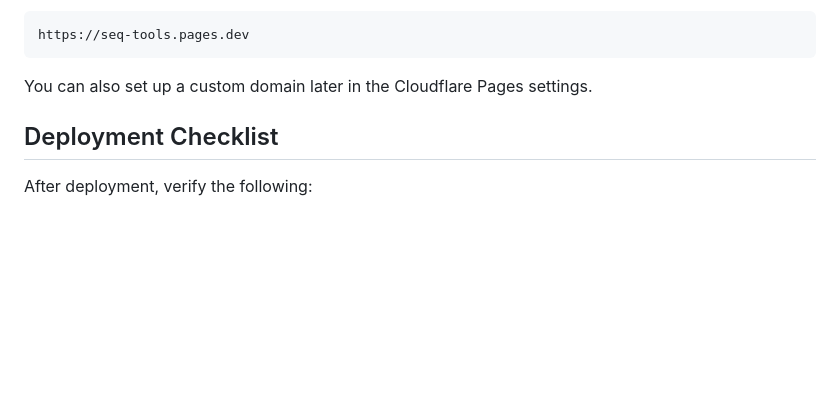
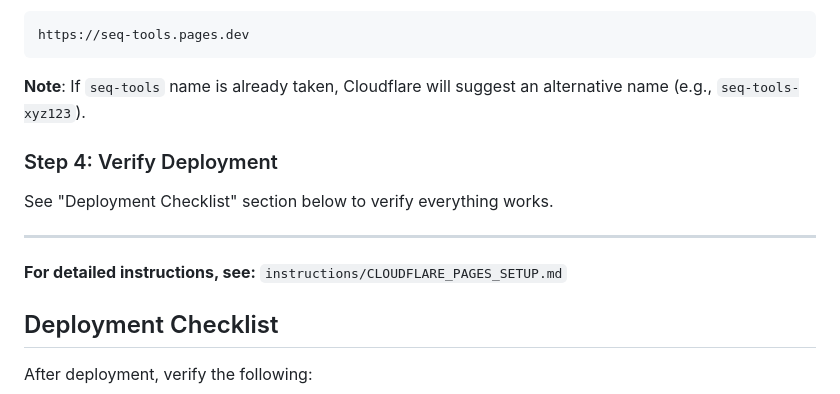
Before and after one commit to gorelikspb/proteinanalyse, a Markdown page: README.md, the part around the change printed below. Rendered like a GitHub page; blank space fills up the shorter version.

````diff
--- a/README.md
+++ b/README.md
@@ -114,7 +130,15 @@ Your site will be available at:
 https://seq-tools.pages.dev
 ```
 
-You can also set up a custom domain later in the Cloudflare Pages settings.
+**Note**: If `seq-tools` name is already taken, Cloudflare will suggest an alternative name (e.g., `seq-tools-xyz123`).
+
+### Step 4: Verify Deployment
+
+See "Deployment Checklist" section below to verify everything works.
+
+---
+
+**For detailed instructions, see:** `instructions/CLOUDFLARE_PAGES_SETUP.md`
 
 ## Deployment Checklist
 
````
Also changed, not shown: other parts of README.md (+38 -22 lines).
